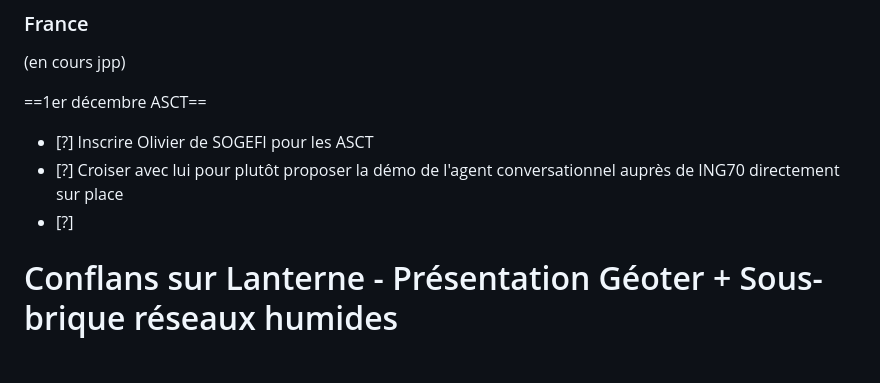
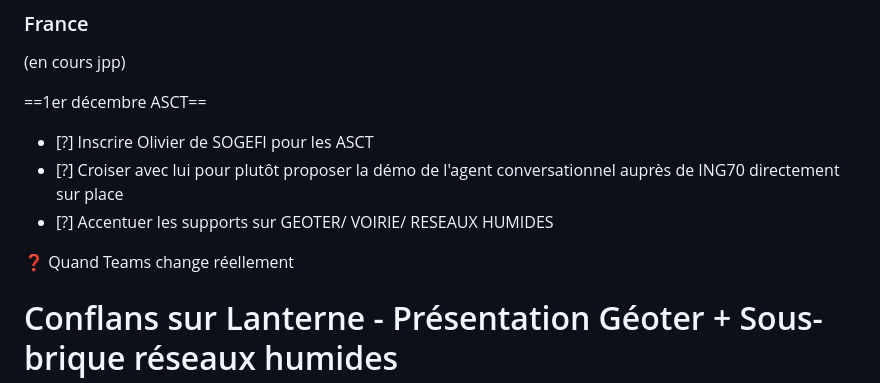
Before and after one commit to erw-1/hsn-docs, a Markdown page: portable.md, the part around the change. GitHub-like rendering; blank space fills up the shorter version.

Commit message:
Edit PH 2026.11.06
Pages edited: PH 2026.11.06

```diff
--- a/portable.md
+++ b/portable.md
@@ -872,8 +872,9 @@ Rush MT voirie, Rush préparation du Smart Cities Tour 20261201
 
 - [?] Inscrire Olivier de SOGEFI pour les ASCT
 - [?] Croiser avec lui pour plutôt proposer la démo de l'agent conversationnel auprès de ING70 directement sur place
-- [?]
-
+- [?] Accentuer les supports sur GEOTER/ VOIRIE/ RESEAUX HUMIDES
+
+:question: Quand Teams change réellement
 <!--pmd
 id: "notes-conflans"
 title: "Notes Conflans"
```
